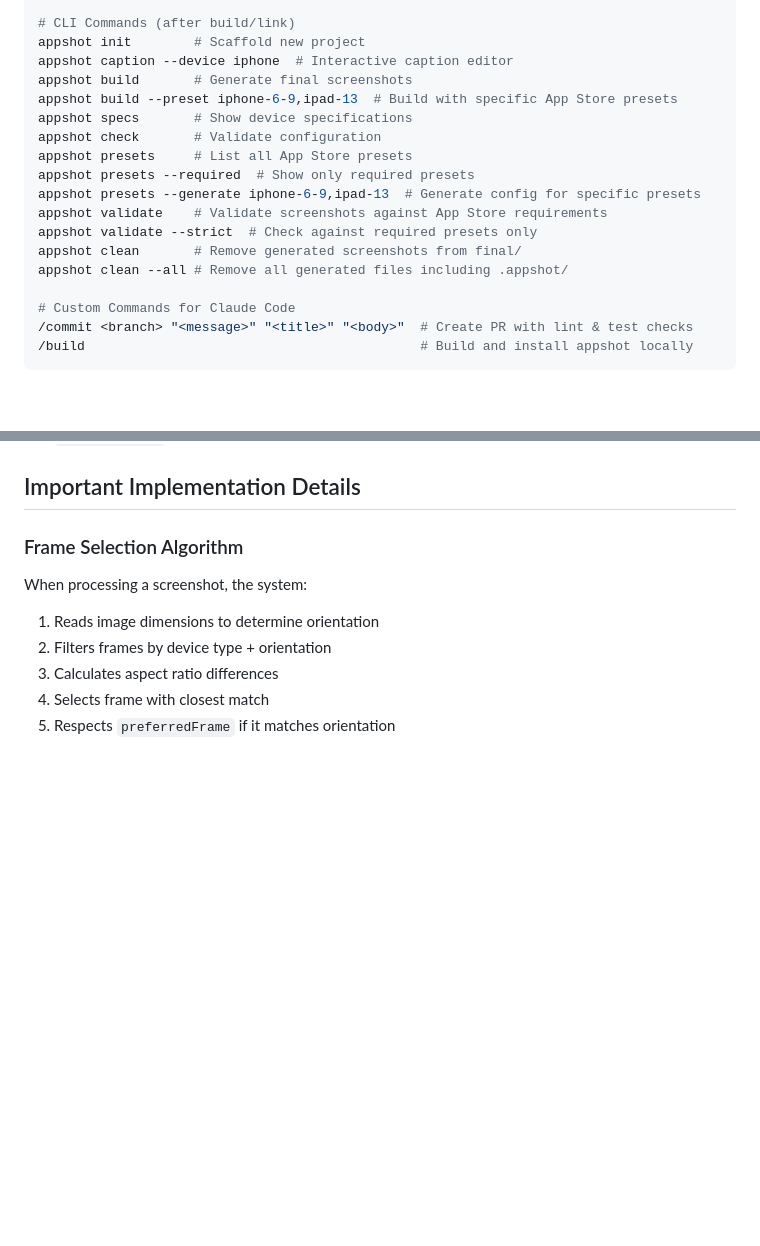
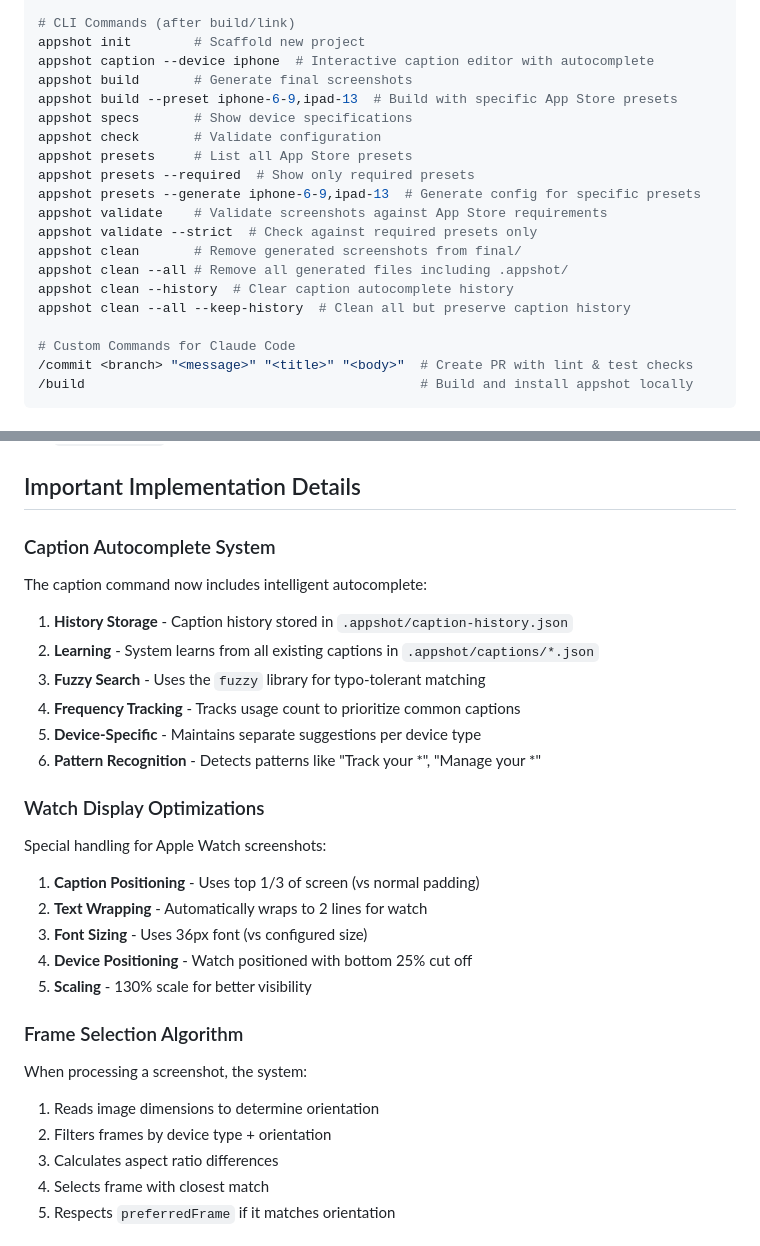
Before and after one commit to chrisvanbuskirk/appshot, a Markdown page: CLAUDE.md, 2 parts joined by grey strips. Rendered like a GitHub page; blank space fills up the shorter version.

```diff
--- a/CLAUDE.md
+++ b/CLAUDE.md
@@ -21,7 +21,7 @@ npm run clean:all   # Remove final/, dist/, and .appshot/ directories
 
 # CLI Commands (after build/link)
 appshot init        # Scaffold new project
-appshot caption --device iphone  # Interactive caption editor
+appshot caption --device iphone  # Interactive caption editor with autocomplete
 appshot build       # Generate final screenshots
 appshot build --preset iphone-6-9,ipad-13  # Build with specific App Store presets
 appshot specs       # Show device specifications
@@ -33,6 +33,8 @@ appshot validate    # Validate screenshots against App Store requirements
 appshot validate --strict  # Check against required presets only
 appshot clean       # Remove generated screenshots from final/
 appshot clean --all # Remove all generated files including .appshot/
+appshot clean --history  # Clear caption autocomplete history
+appshot clean --all --keep-history  # Clean all but preserve caption history
 
 # Custom Commands for Claude Code
 /commit <branch> "<message>" "<title>" "<body>"  # Create PR with lint & test checks
@@ -84,6 +86,23 @@ Tests use Vitest with temporary directories for file operations. Key test areas:
 - `files.test.ts`: Configuration loading and validation
 
 ## Important Implementation Details
+
+### Caption Autocomplete System
+The caption command now includes intelligent autocomplete:
+1. **History Storage** - Caption history stored in `.appshot/caption-history.json`
+2. **Learning** - System learns from all existing captions in `.appshot/captions/*.json`
+3. **Fuzzy Search** - Uses the `fuzzy` library for typo-tolerant matching
+4. **Frequency Tracking** - Tracks usage count to prioritize common captions
+5. **Device-Specific** - Maintains separate suggestions per device type
+6. **Pattern Recognition** - Detects patterns like "Track your *", "Manage your *"
+
+### Watch Display Optimizations
+Special handling for Apple Watch screenshots:
+1. **Caption Positioning** - Uses top 1/3 of screen (vs normal padding)
+2. **Text Wrapping** - Automatically wraps to 2 lines for watch
+3. **Font Sizing** - Uses 36px font (vs configured size)
+4. **Device Positioning** - Watch positioned with bottom 25% cut off
+5. **Scaling** - 130% scale for better visibility
 
 ### Frame Selection Algorithm
 When processing a screenshot, the system:
```
Also changed, not shown: README.md (+24 -3 lines).
